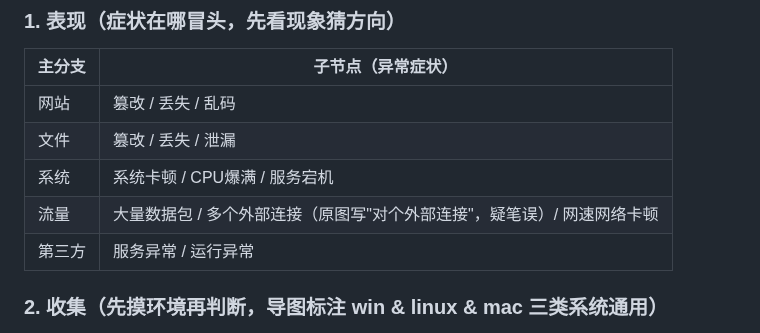
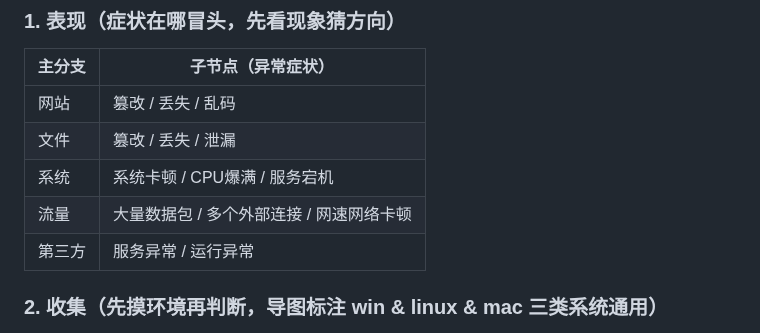
Before and after one commit to Monney-sys/daily-learning, a Markdown page: 2026-09-02-应急响应-总体框架与溯源.md, the part around the change. GitHub-like rendering.

```diff
--- a/2026-09-02-应急响应-总体框架与溯源.md
+++ b/2026-09-02-应急响应-总体框架与溯源.md
@@ -22,7 +22,7 @@
 | 网站 | 篡改 / 丢失 / 乱码 |
 | 文件 | 篡改 / 丢失 / 泄漏 |
 | 系统 | 系统卡顿 / CPU爆满 / 服务宕机 |
-| 流量 | 大量数据包 / 多个外部连接（原图写"对个外部连接"，疑笔误）/ 网速网络卡顿 |
+| 流量 | 大量数据包 / 多个外部连接 / 网速网络卡顿 |
 | 第三方 | 服务异常 / 运行异常 |
 
 ### 2. 收集（先摸环境再判断，导图标注 win & linux & mac 三类系统通用）
```
Also changed, not shown: 2026-09-03-应急响应-WEB入侵排查展开.md (+19 -8 lines).
